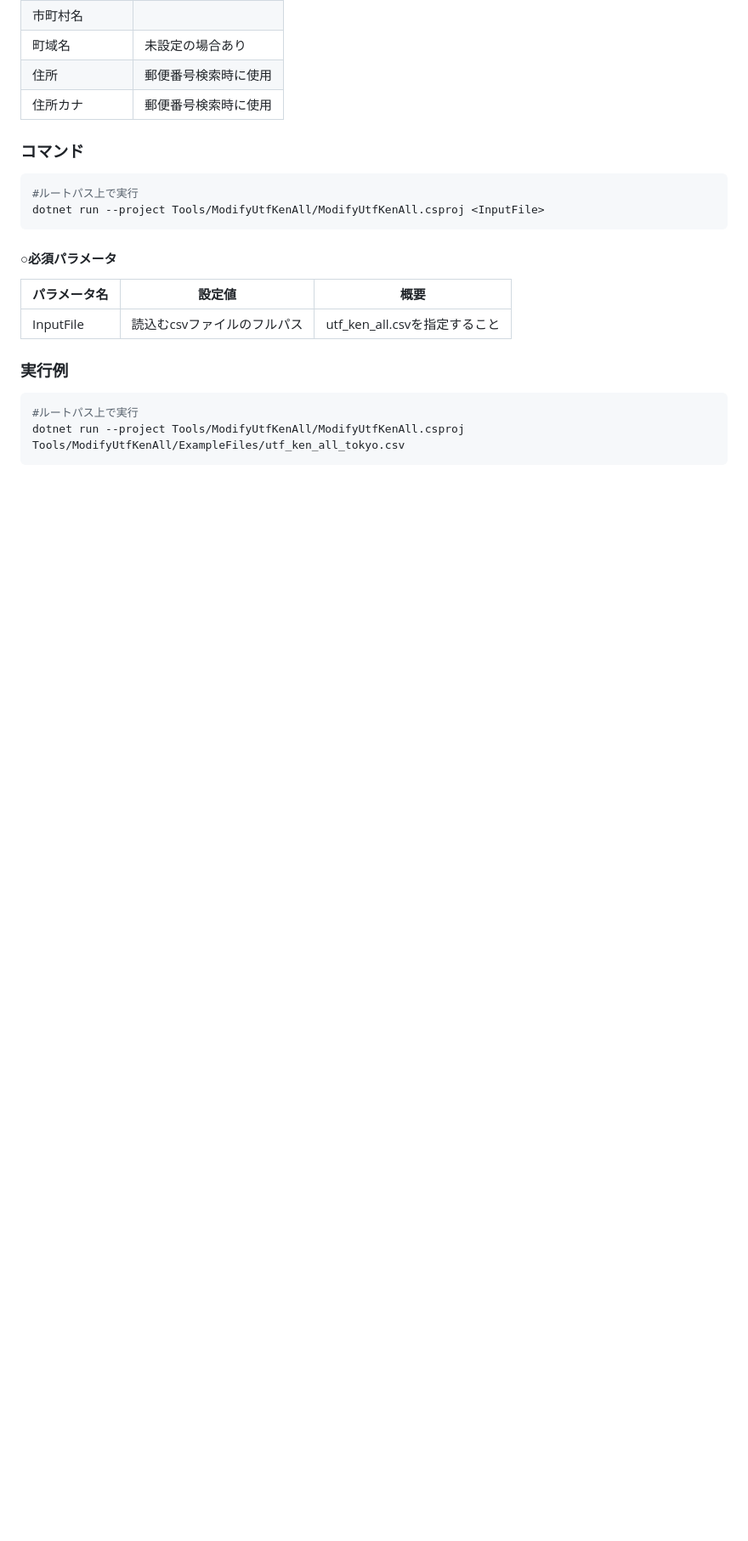
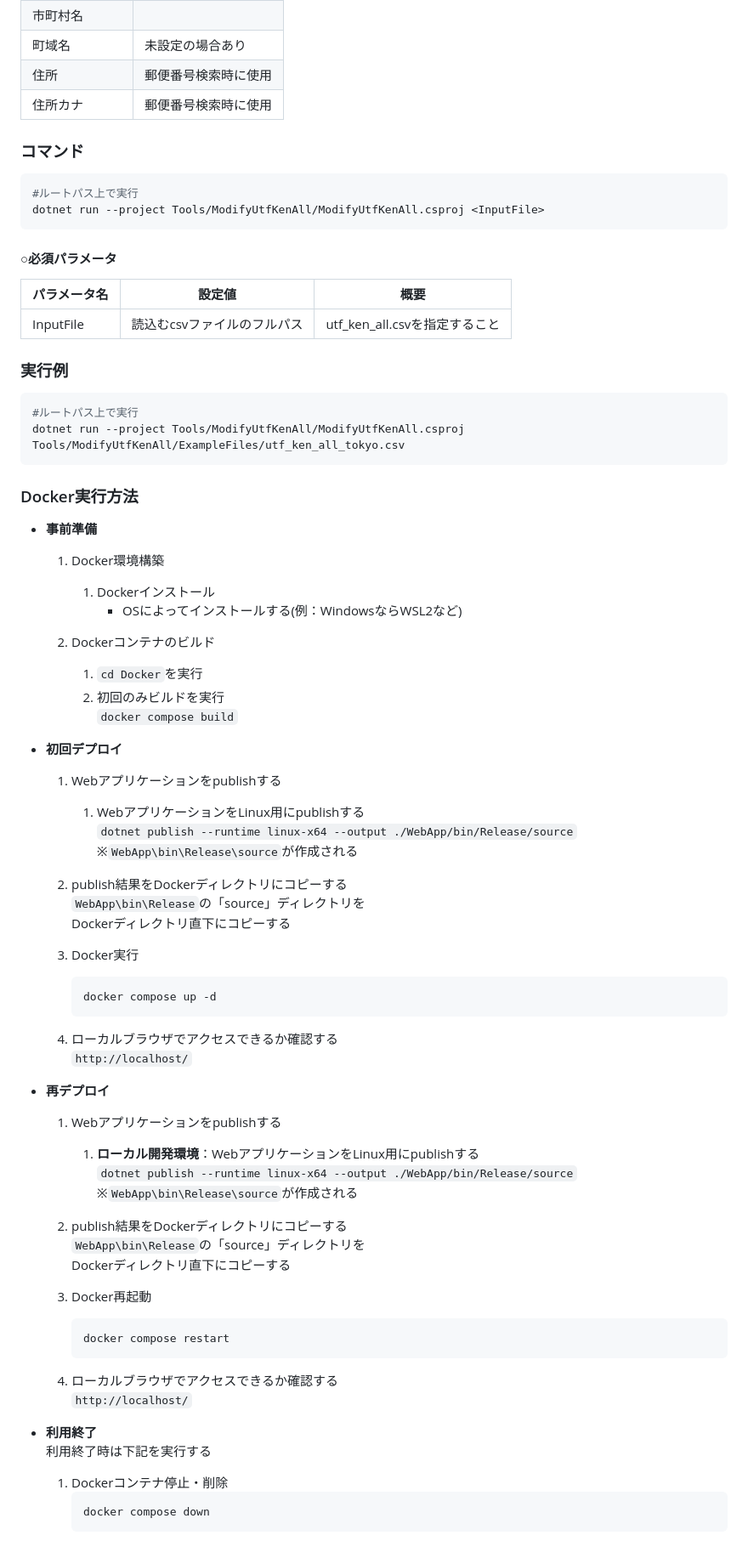
Before and after one commit to kazenetu/BlazorSSR-Practice, a Markdown page: README.md, the part around the change printed below. Shown: that part at 85% size. GitHub-like rendering; blank space fills up the shorter version.

Commit message:
READMEにdocker環境を追記 #219

````diff
--- a/README.md
+++ b/README.md
@@ -304,3 +305,58 @@ dotnet run --project Tools/ModifyUtfKenAll/ModifyUtfKenAll.csproj <InputFile>
 #ルートパス上で実行
 dotnet run --project Tools/ModifyUtfKenAll/ModifyUtfKenAll.csproj Tools/ModifyUtfKenAll/ExampleFiles/utf_ken_all_tokyo.csv
 ```
+
+### Docker実行方法
+* **事前準備**
+   1. Docker環境構築
+      1. Dockerインストール
+         * OSによってインストールする(例：WindowsならWSL2など)
+
+   1. Dockerコンテナのビルド
+      1. ```cd Docker```を実行
+      1. 初回のみビルドを実行
+         ```docker compose build```
+
+* **初回デプロイ**
+   1. Webアプリケーションをpublishする
+      1. WebアプリケーションをLinux用にpublishする
+         ```dotnet publish --runtime linux-x64 --output ./WebApp/bin/Release/source```
+         ※```WebApp\bin\Release\source```が作成される
+
+   1. publish結果をDockerディレクトリにコピーする
+      ```WebApp\bin\Release```の「source」ディレクトリを
+      Dockerディレクトリ直下にコピーする
+
+   1. Docker実行
+         ```sh
+         docker compose up -d
+         ```
+
+   1. ローカルブラウザでアクセスできるか確認する
+      ```http://localhost/```
+
+* **再デプロイ**
+   1. Webアプリケーションをpublishする
+      1. **ローカル開発環境**：WebアプリケーションをLinux用にpublishする
+         ```dotnet publish --runtime linux-x64 --output ./WebApp/bin/Release/source```
+         ※```WebApp\bin\Release\source```が作成される
+
+   1. publish結果をDockerディレクトリにコピーする
+      ```WebApp\bin\Release```の「source」ディレクトリを
+      Dockerディレクトリ直下にコピーする
+
+   1. Docker再起動
+         ```sh
+         docker compose restart
+         ```
+
+   1. ローカルブラウザでアクセスできるか確認する
+      ```http://localhost/```
+
+* **利用終了**
+   利用終了時は下記を実行する
+   1. Dockerコンテナ停止・削除
+         ```sh
+         docker compose down
+         ```
+
````
Also changed, not shown: other parts of README.md (+27 -1 lines).
